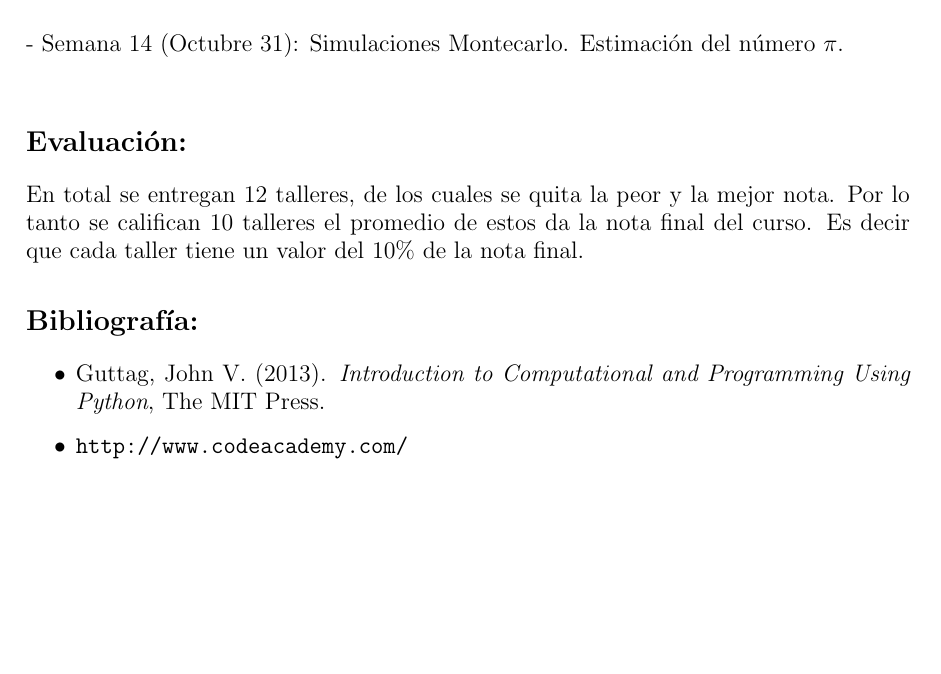
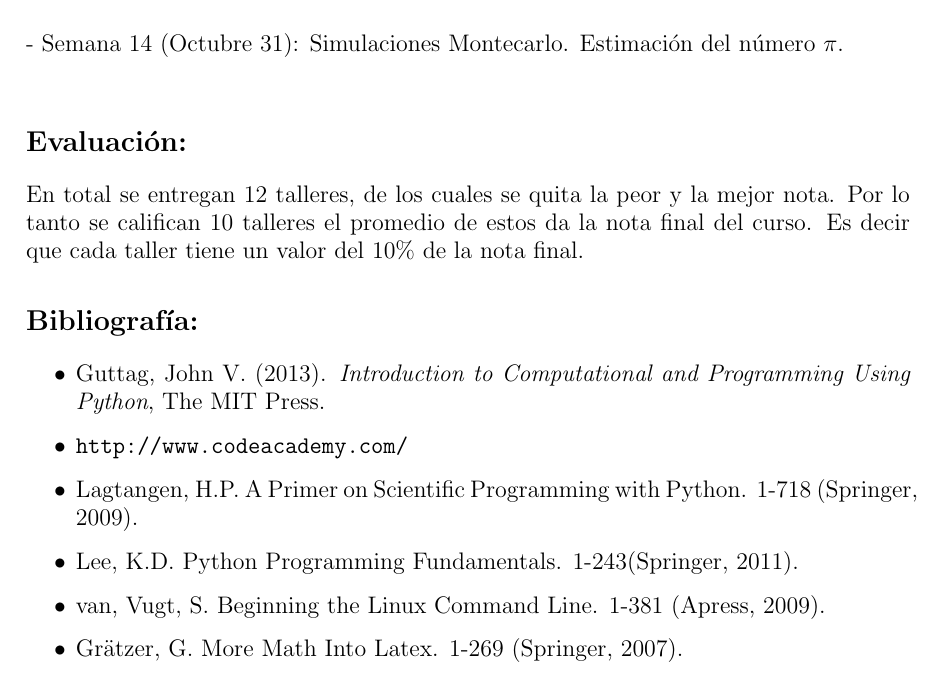
Before and after one commit to ComputoCienciasUniandes/HerramientasComputacionales, a LaTeX document (Syllabus/syllabus.tex): part of page 2 of 2, cut so that both start at the same text, the shorter picture padded with empty space. Compiled offline with pdfLaTeX.

Commit message:
New references from Juan David

```diff
--- a/Syllabus/syllabus.tex
+++ b/Syllabus/syllabus.tex
@@ -80,6 +73,10 @@ cada taller tiene un valor del $10\%$ de la nota final.
 \begin{itemize}
 \item Guttag, John V. (2013). \textit{Introduction to Computational and Programming Using Python}, The MIT Press.
 \item \verb"http://www.codeacademy.com/"
+\item Lagtangen, H.P. A Primer on Scientific Programming with Python. 1-718 (Springer, 2009).
+\item Lee, K.D. Python Programming Fundamentals. 1-243(Springer, 2011).
+\item van, Vugt, S. Beginning the Linux Command Line. 1-381 (Apress, 2009).
+\item Gr$\ddot \rm{a}$tzer, G. More Math Into Latex. 1-269 (Springer, 2007).
 % \item Coursera
 \end{itemize}
 
```
Also changed, not shown: Syllabus/syllabus.tex (7 more changed lines).
